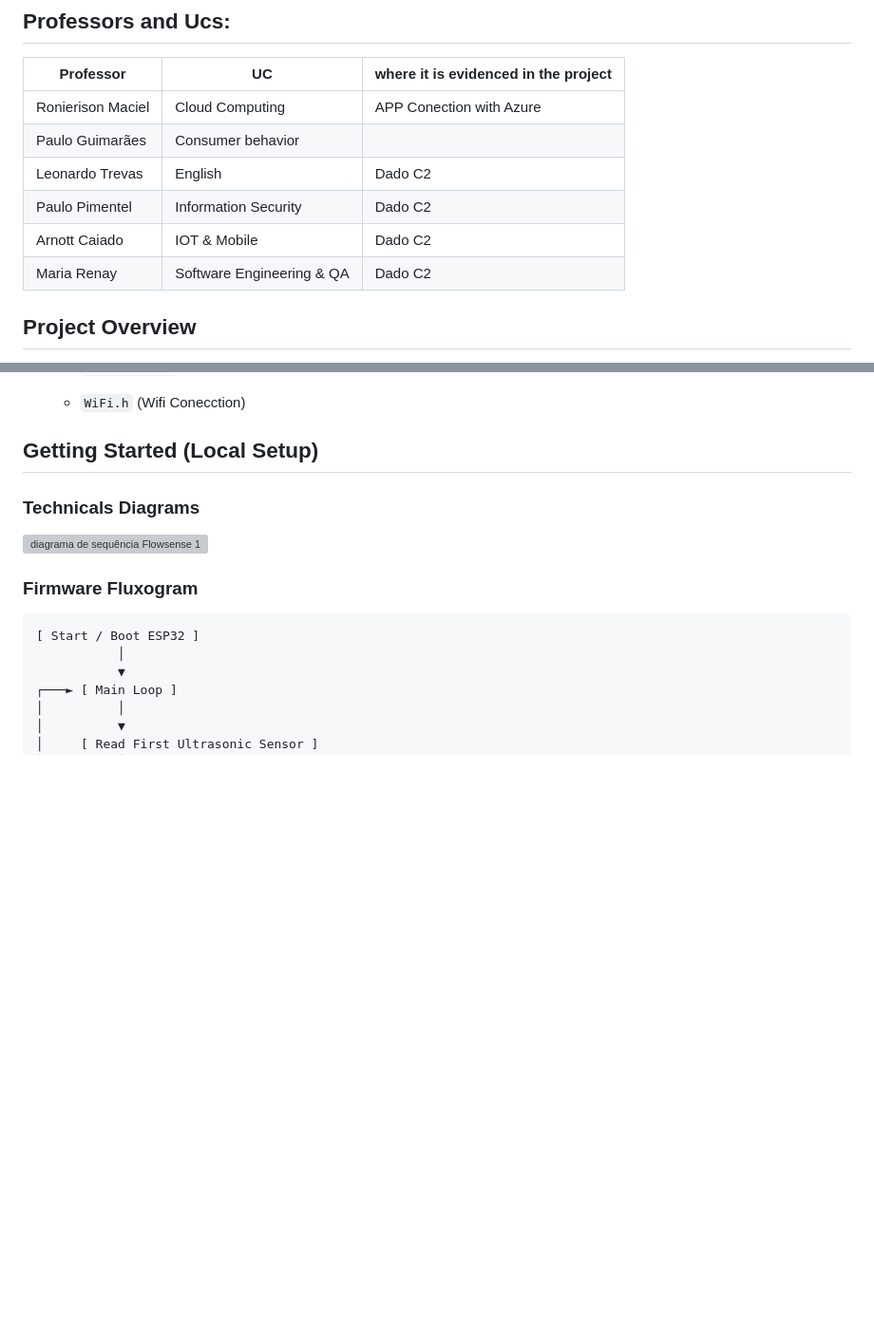
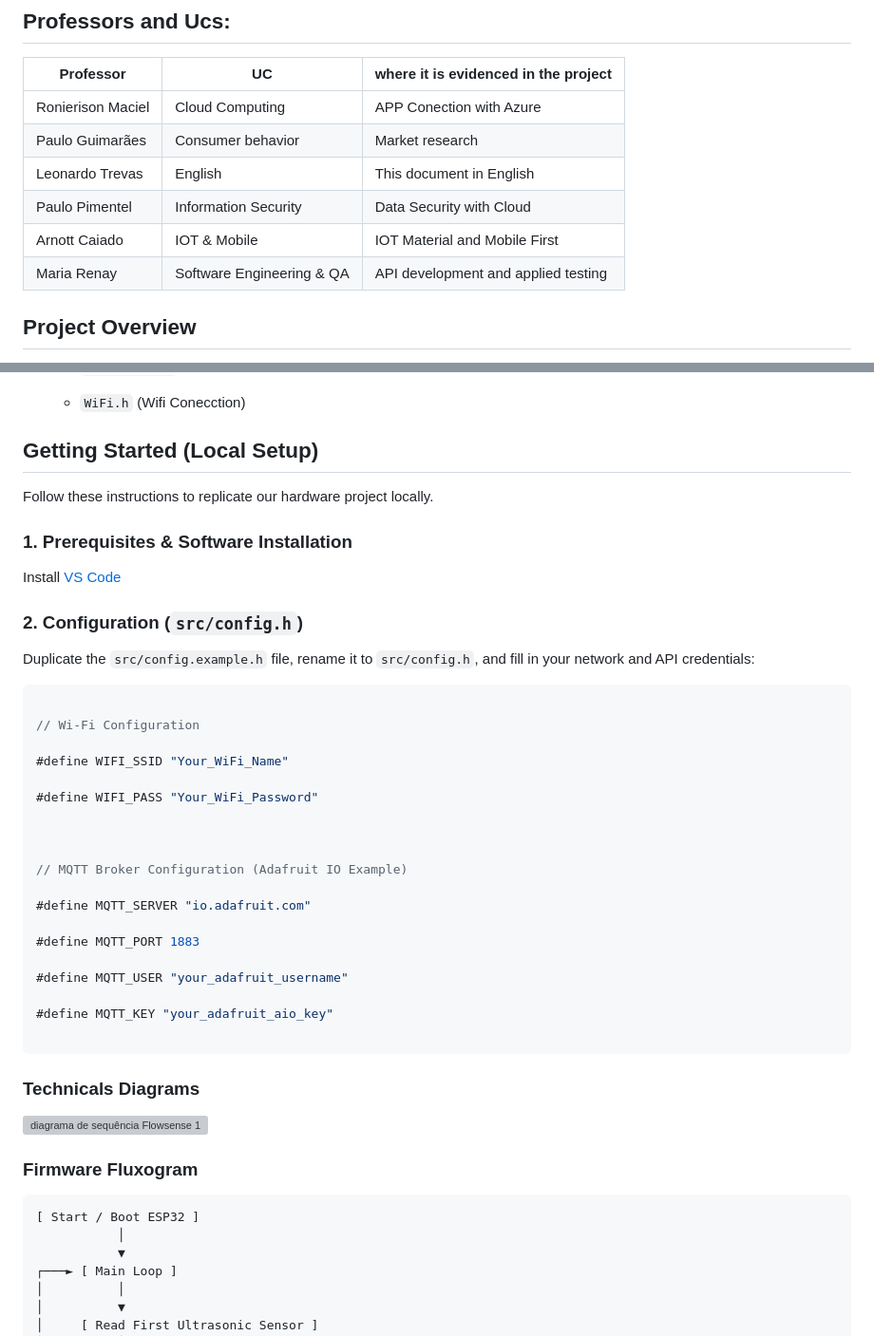
Before and after one commit to gixweb/FlowSense---PI-Project, a Markdown page: README.md, 2 parts joined by grey strips. Shown at 95% size. GitHub-like rendering; blank space fills up the shorter version; grey boxes are pictures that could not be loaded.

Commit message:
Revise professor roles and enhance setup instructions
Updated professor roles and project descriptions in the README. Added instructions for local setup and configuration.

````diff
--- a/README.md
+++ b/README.md
@@ -9,11 +9,11 @@
 | Professor | UC | where it is evidenced in the project |
 | --- | --- | --- |
 | Ronierison Maciel | Cloud Computing | APP Conection with Azure |
-| Paulo Guimarães | Consumer behavior |  |
-| Leonardo Trevas | English | Dado C2 |
-| Paulo Pimentel | Information Security | Dado C2 |
-| Arnott Caiado | IOT & Mobile | Dado C2 |
-| Maria Renay | Software Engineering & QA | Dado C2 |
+| Paulo Guimarães | Consumer behavior | Market research |
+| Leonardo Trevas | English | This document in English |
+| Paulo Pimentel | Information Security | Data Security with Cloud |
+| Arnott Caiado | IOT & Mobile | IOT Material and Mobile First |
+| Maria Renay | Software Engineering & QA | API development and applied testing |
 
 
 ## Project Overview
@@ -70,7 +70,40 @@ Resolution Comunication Problems: Activating a USB CDC for reading data on compu
 
 ## Getting Started (Local Setup)
 
+Follow these instructions to replicate our hardware project locally.
 
+
+
+### 1. Prerequisites & Software Installation
+
+Install [VS Code](https://code.visualstudio.com/)
+
+
+### 2. Configuration (`src/config.h`)
+
+Duplicate the `src/config.example.h` file, rename it to `src/config.h`, and fill in your network and API credentials:
+
+```cpp
+
+// Wi-Fi Configuration
+
+#define WIFI_SSID "Your_WiFi_Name"
+
+#define WIFI_PASS "Your_WiFi_Password"
+
+
+
+// MQTT Broker Configuration (Adafruit IO Example)
+
+#define MQTT_SERVER "io.adafruit.com"
+
+#define MQTT_PORT 1883
+
+#define MQTT_USER "your_adafruit_username"
+
+#define MQTT_KEY "your_adafruit_aio_key"
+
+```
 
  ### Technicals Diagrams
 
````
